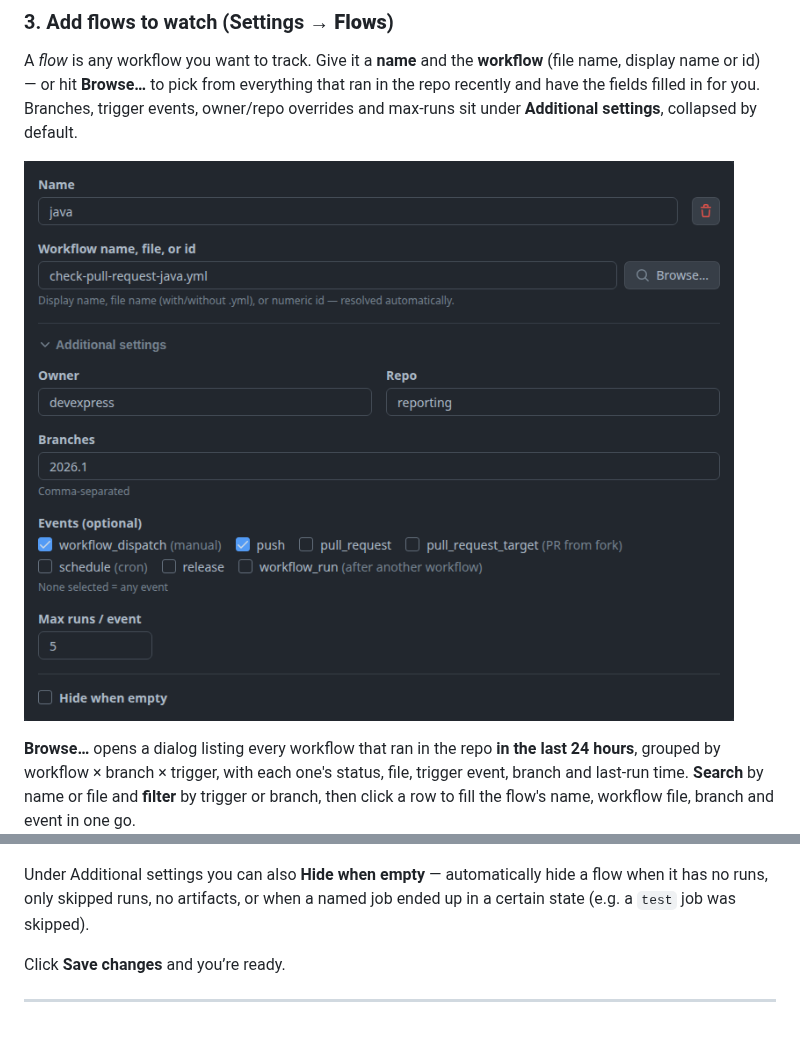
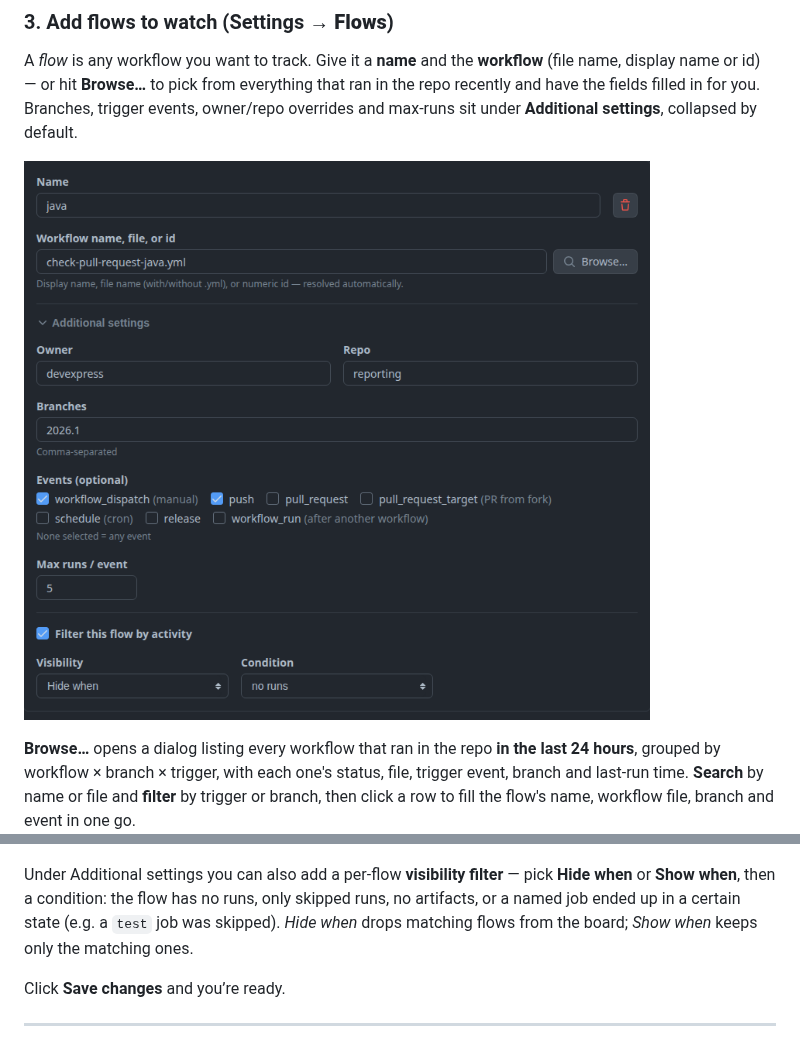
Before and after one commit to Xarlot/JobMonitor, a Markdown page: README.md, 2 parts joined by grey strips. Rendered like a GitHub page; pictures changed too: docs/screenshots/settings-flow.png.

Commit message:
refactor filtering

```diff
--- a/README.md
+++ b/README.md
@@ -109,9 +109,10 @@ fill the flow's name, workflow file, branch and event in one go.
 
 ![Browse recent workflows](docs/screenshots/settings-browse.png)
 
-Under Additional settings you can also **Hide when empty** — automatically hide a flow when it has no
-runs, only skipped runs, no artifacts, or when a named job ended up in a certain state (e.g. a `test`
-job was skipped).
+Under Additional settings you can also add a per-flow **visibility filter** — pick **Hide when** or
+**Show when**, then a condition: the flow has no runs, only skipped runs, no artifacts, or a named job
+ended up in a certain state (e.g. a `test` job was skipped). *Hide when* drops matching flows from the
+board; *Show when* keeps only the matching ones.
 
 Click **Save changes** and you’re ready.
 
```
Also changed, not shown: 10 other files.
